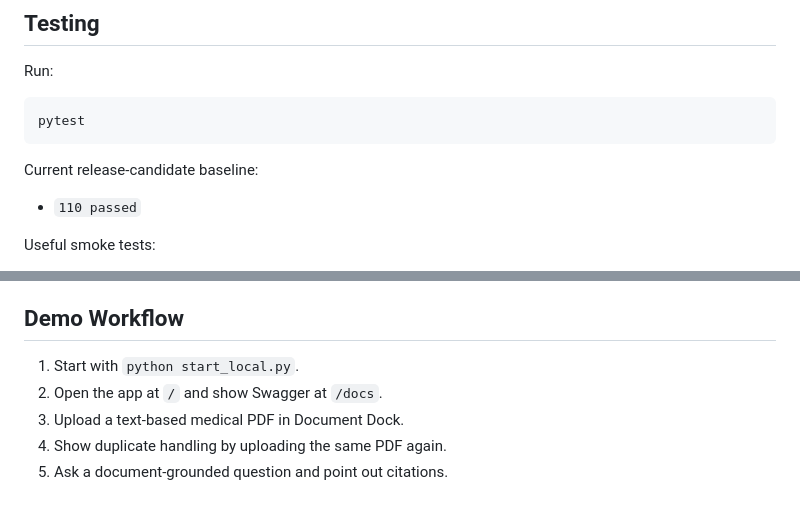
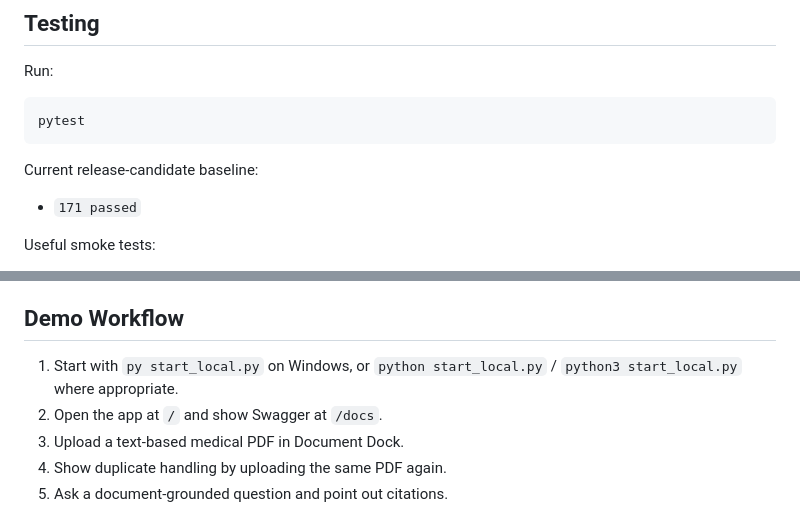
Before and after one commit to ahmedMnakbi/MedAgentic-RAG-Assistant, a Markdown page: README.md, 2 parts joined by grey strips. Drawn GitHub-style.

```diff
--- a/README.md
+++ b/README.md
@@ -395,7 +428,7 @@ pytest
 
 Current release-candidate baseline:
 
-- `110 passed`
+- `171 passed`
 
 Useful smoke tests:
 
@@ -410,7 +443,7 @@ Useful smoke tests:
 
 ## Demo Workflow
 
-1. Start with `python start_local.py`.
+1. Start with `py start_local.py` on Windows, or `python start_local.py` / `python3 start_local.py` where appropriate.
 2. Open the app at `/` and show Swagger at `/docs`.
 3. Upload a text-based medical PDF in Document Dock.
 4. Show duplicate handling by uploading the same PDF again.
```
Also changed, not shown: other parts of README.md (+41 -7 lines).
